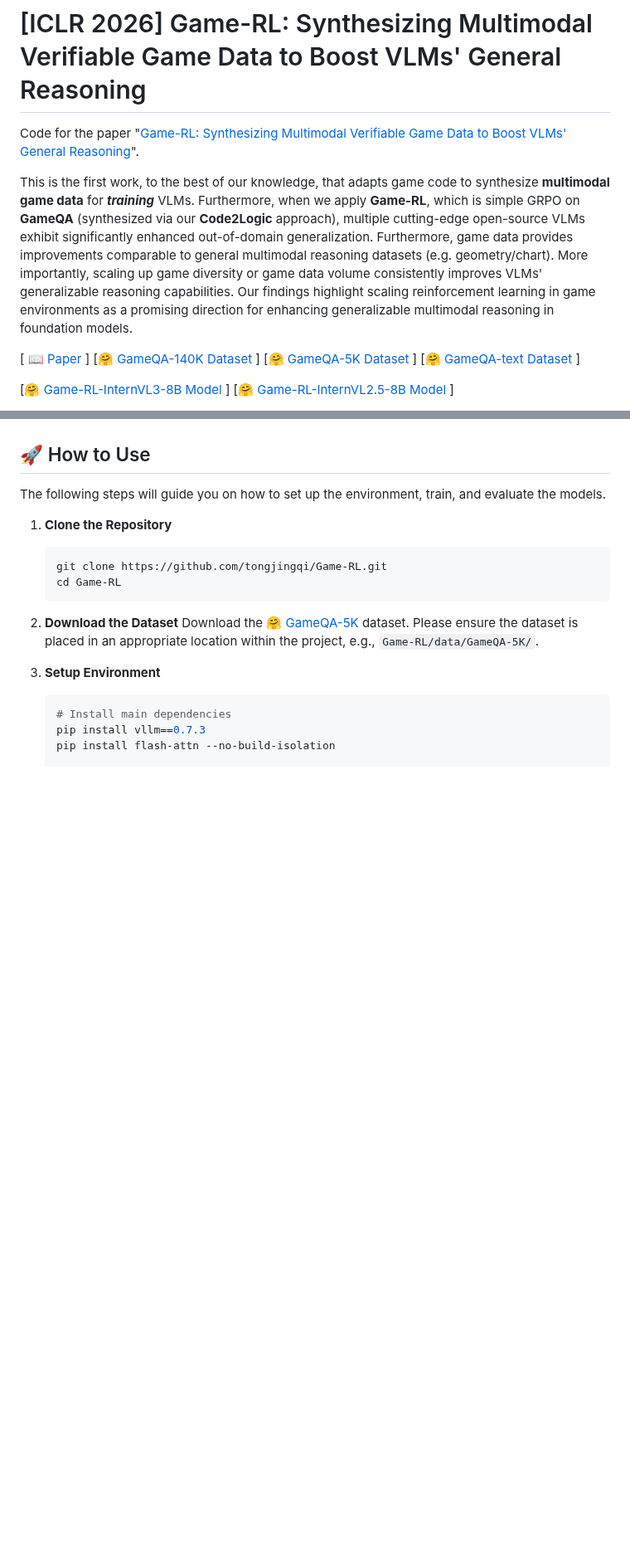
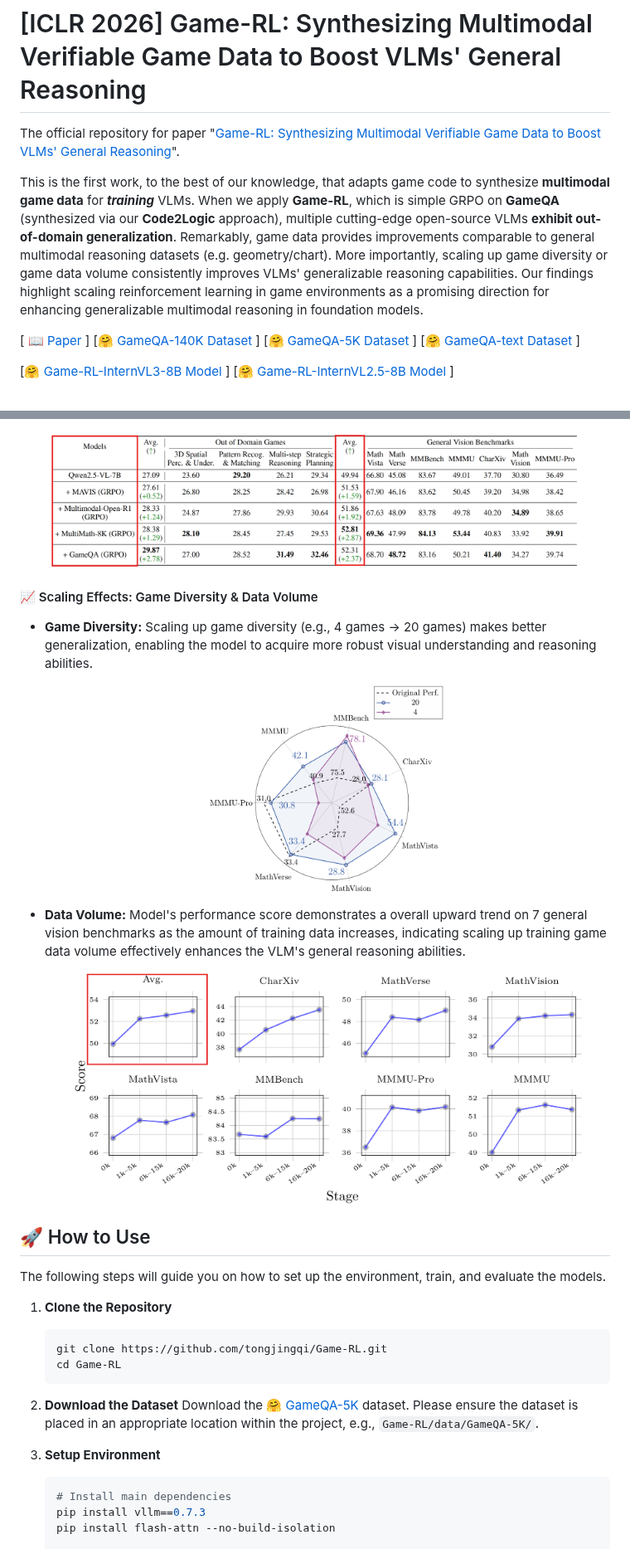
Before and after one commit to tongjingqi/Game-RL, a Markdown page: README.md, 2 parts joined by grey strips. Shown at 83% size. GitHub-like rendering; pictures changed too: assets/GameQA_generalizes_better.png, assets/Scaling_Effect_data_volume.png (added), assets/Scaling_Effect_game_diversity.png (added); blank space fills up the shorter version.

```diff
--- a/README.md
+++ b/README.md
@@ -1,8 +1,8 @@
 # [ICLR 2026] Game-RL: Synthesizing Multimodal Verifiable Game Data to Boost VLMs' General Reasoning
 
-Code for the paper "[Game-RL: Synthesizing Multimodal Verifiable Game Data to Boost VLMs' General Reasoning](https://arxiv.org/abs/2505.13886)".
+The official repository for paper "[Game-RL: Synthesizing Multimodal Verifiable Game Data to Boost VLMs' General Reasoning](https://arxiv.org/abs/2505.13886)".
 
-This is the first work, to the best of our knowledge, that adapts game code to synthesize **multimodal game data** for ***training*** VLMs. Furthermore, when we apply **Game-RL**, which is simple GRPO on **GameQA** (synthesized via our **Code2Logic** approach), multiple cutting-edge open-source VLMs exhibit significantly enhanced out-of-domain generalization. Furthermore, game data provides improvements comparable to general multimodal reasoning datasets (e.g. geometry/chart). More importantly, scaling up game diversity or game data volume consistently improves VLMs' generalizable reasoning capabilities. Our findings highlight scaling reinforcement learning in game environments as a promising direction for enhancing generalizable multimodal reasoning in foundation models.
+This is the first work, to the best of our knowledge, that adapts game code to synthesize **multimodal game data** for ***training*** VLMs. When we apply **Game-RL**, which is simple GRPO on **GameQA** (synthesized via our **Code2Logic** approach), multiple cutting-edge open-source VLMs **exhibit out-of-domain generalization**. Remarkably, game data provides improvements comparable to general multimodal reasoning datasets (e.g. geometry/chart). More importantly, scaling up game diversity or game data volume consistently improves VLMs' generalizable reasoning capabilities. Our findings highlight scaling reinforcement learning in game environments as a promising direction for enhancing generalizable multimodal reasoning in foundation models.
 
 [ [📖 Paper](https://arxiv.org/abs/2505.13886) ] [[🤗 GameQA-140K Dataset](https://huggingface.co/datasets/OpenMOSS-Team/GameQA-140K) ] [[🤗 GameQA-5K Dataset](https://huggingface.co/datasets/OpenMOSS-Team/GameQA-5K) ] [[🤗 GameQA-text Dataset](https://huggingface.co/datasets/OpenMOSS-Team/GameQA-text) ]
 
@@ -47,3 +62,14 @@ Our GameQA dataset provides diverse verifiable game tasks along with controllabl
+<div align=center><img src="./assets/GameQA_generalizes_better.png" alt="GameQA_generalizes_better" width="90%" /></div>
+
+#### 📈 Scaling Effects: Game Diversity & Data Volume
+
+* **Game Diversity:** Scaling up game diversity (e.g., 4 games → 20 games) makes better generalization, enabling the model to acquire more robust visual understanding and reasoning abilities.
+
+  <div align=center><img src="./assets/Scaling_Effect_game_diversity.png" alt="Scaling_Effect_game_diversity" width="45%" /></div>
+
+* **Data Volume:** Model's performance score demonstrates a overall upward trend on 7 general vision benchmarks as the amount of training data increases, indicating scaling up training game data volume effectively enhances the VLM's general reasoning abilities.
+
+  <div align=center><img src="./assets/Scaling_Effect_data_volume.png" alt="Scaling_Effect_data_volume" width="90%" /></div>
 
 ## 🚀 How to Use
 
```
Also changed, not shown: other parts of README.md (+17 -2 lines), assets/evaluation_results_on_general_vision_benchmarks.png.
